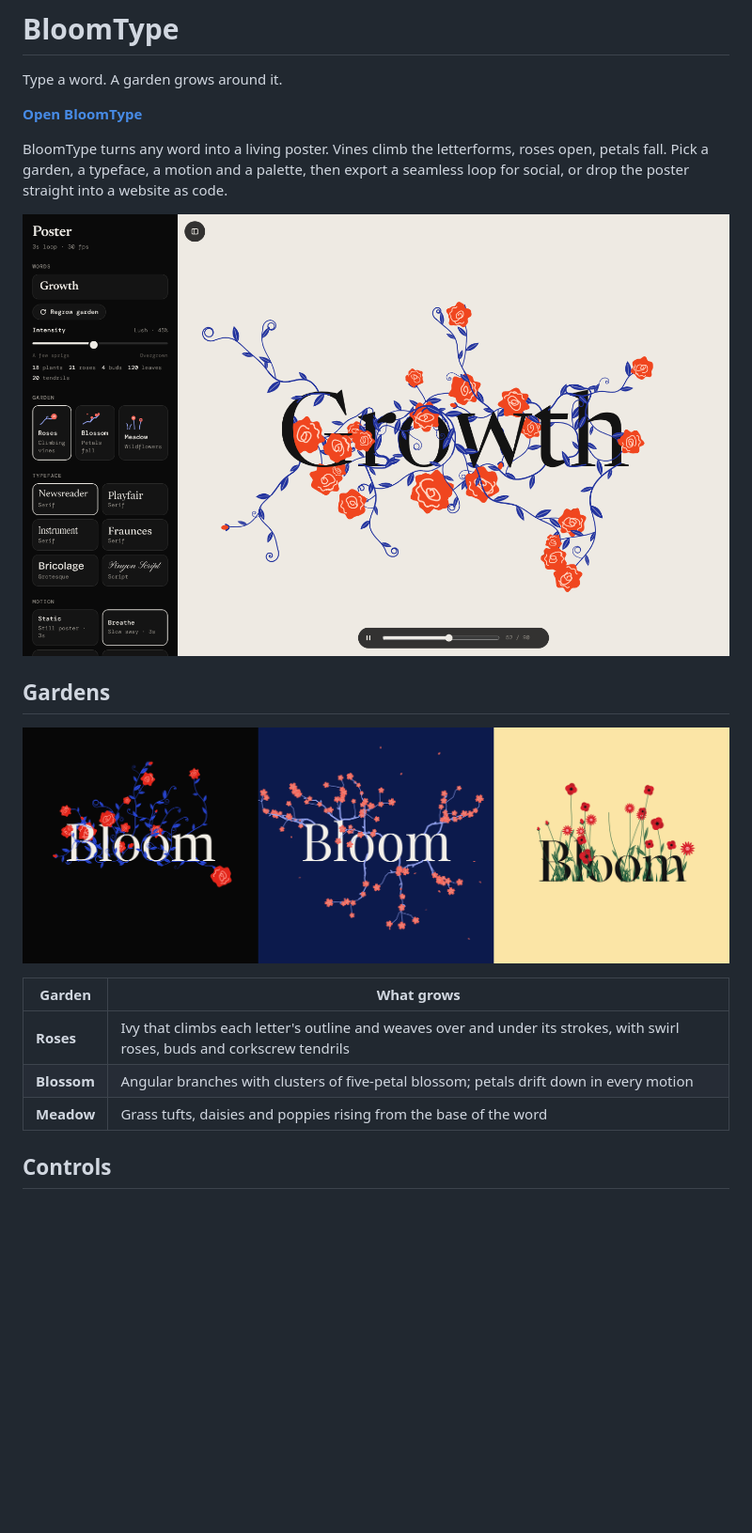
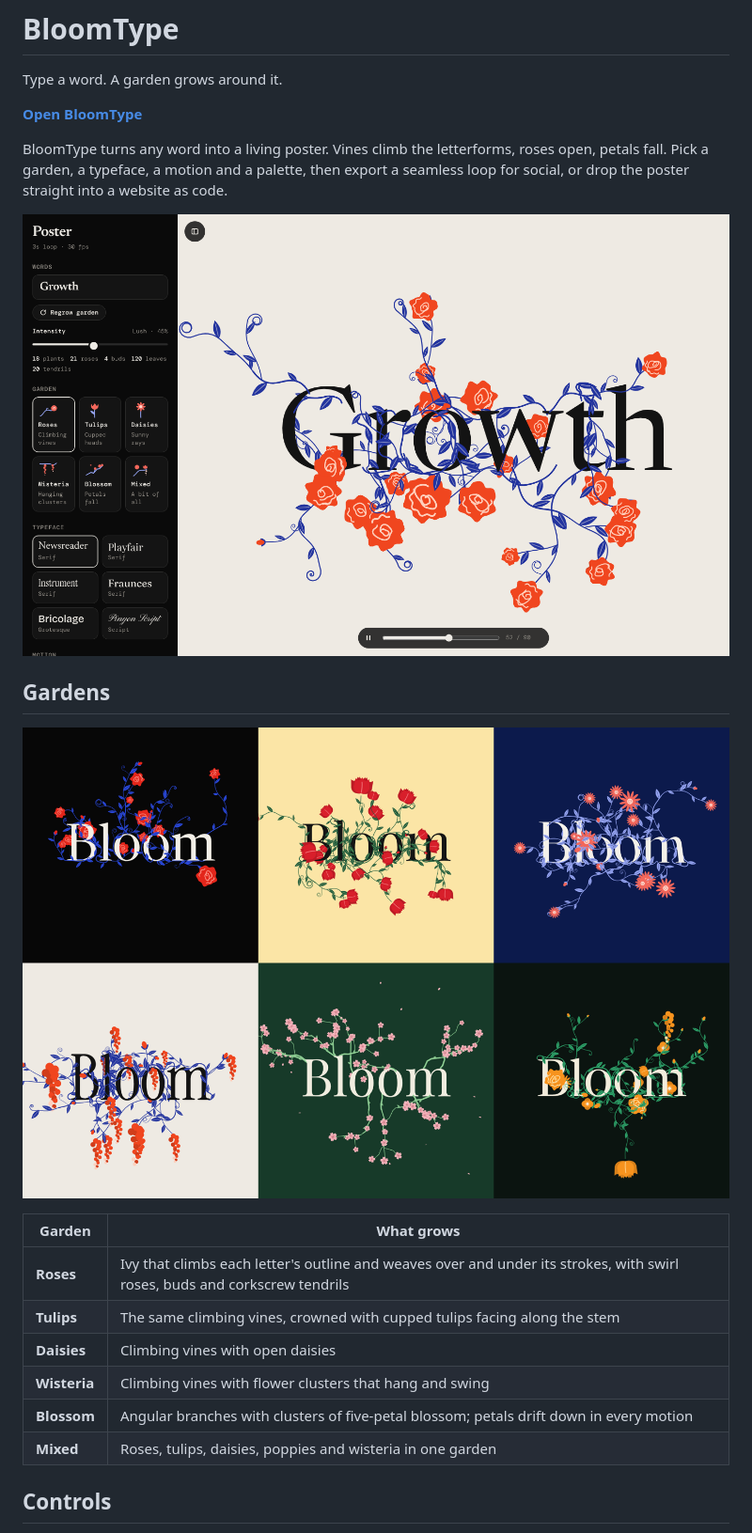
Before and after one commit to MSreeGaneshNaik/BloomType, a Markdown page: README.md, the part around the change printed below. Shown: that part at 94% size. Rendered like a GitHub page; pictures changed too: docs/preview.png, docs/styles.png; blank space fills up the shorter version.

```diff
--- a/README.md
+++ b/README.md
@@ -19,8 +19,11 @@ BloomType turns any word into a living poster. Vines climb the letterforms, rose
 | Garden | What grows |
 | --- | --- |
 | **Roses** | Ivy that climbs each letter's outline and weaves over and under its strokes, with swirl roses, buds and corkscrew tendrils |
+| **Tulips** | The same climbing vines, crowned with cupped tulips facing along the stem |
+| **Daisies** | Climbing vines with open daisies |
+| **Wisteria** | Climbing vines with flower clusters that hang and swing |
 | **Blossom** | Angular branches with clusters of five-petal blossom; petals drift down in every motion |
-| **Meadow** | Grass tufts, daisies and poppies rising from the base of the word |
+| **Mixed** | Roses, tulips, daisies, poppies and wisteria in one garden |
 
 ## Controls
 
```
Also changed, not shown: other parts of README.md (+1 -1 lines), 1 other file.
